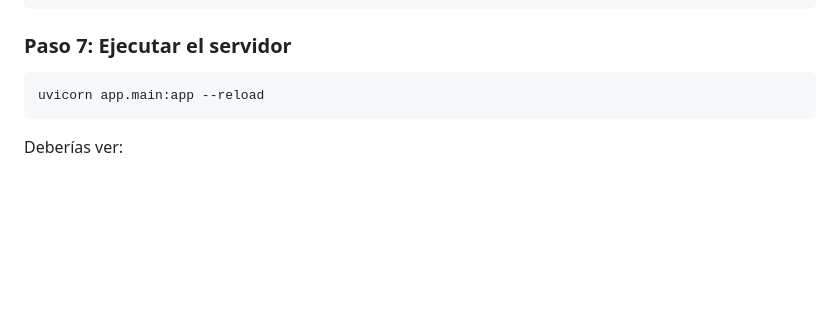
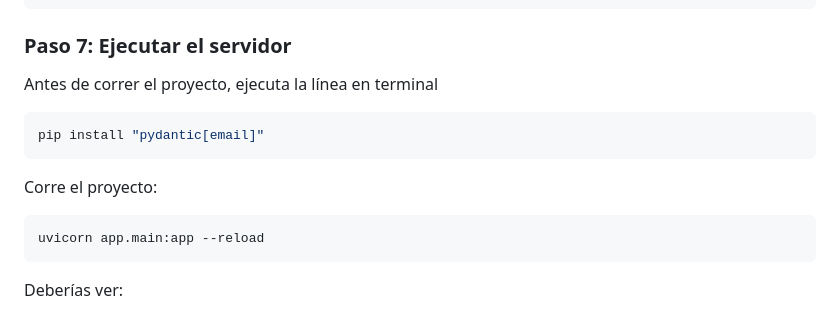
Before and after one commit to Paulina-Ramirez/Proyecto-Biblioteca, a Markdown page: README.md, the part around the change. Rendered like a GitHub page; blank space fills up the shorter version.

````diff
--- a/README.md
+++ b/README.md
@@ -166,6 +166,12 @@ SELECT COUNT(*) FROM Usuarios; -- Debe devolver 3
 ```
 
 ### Paso 7: Ejecutar el servidor
+Antes de correr el proyecto, ejecuta la línea en terminal
+
+```bash
+pip install "pydantic[email]"
+```
+Corre el proyecto:
 
 ```bash
 uvicorn app.main:app --reload
````
